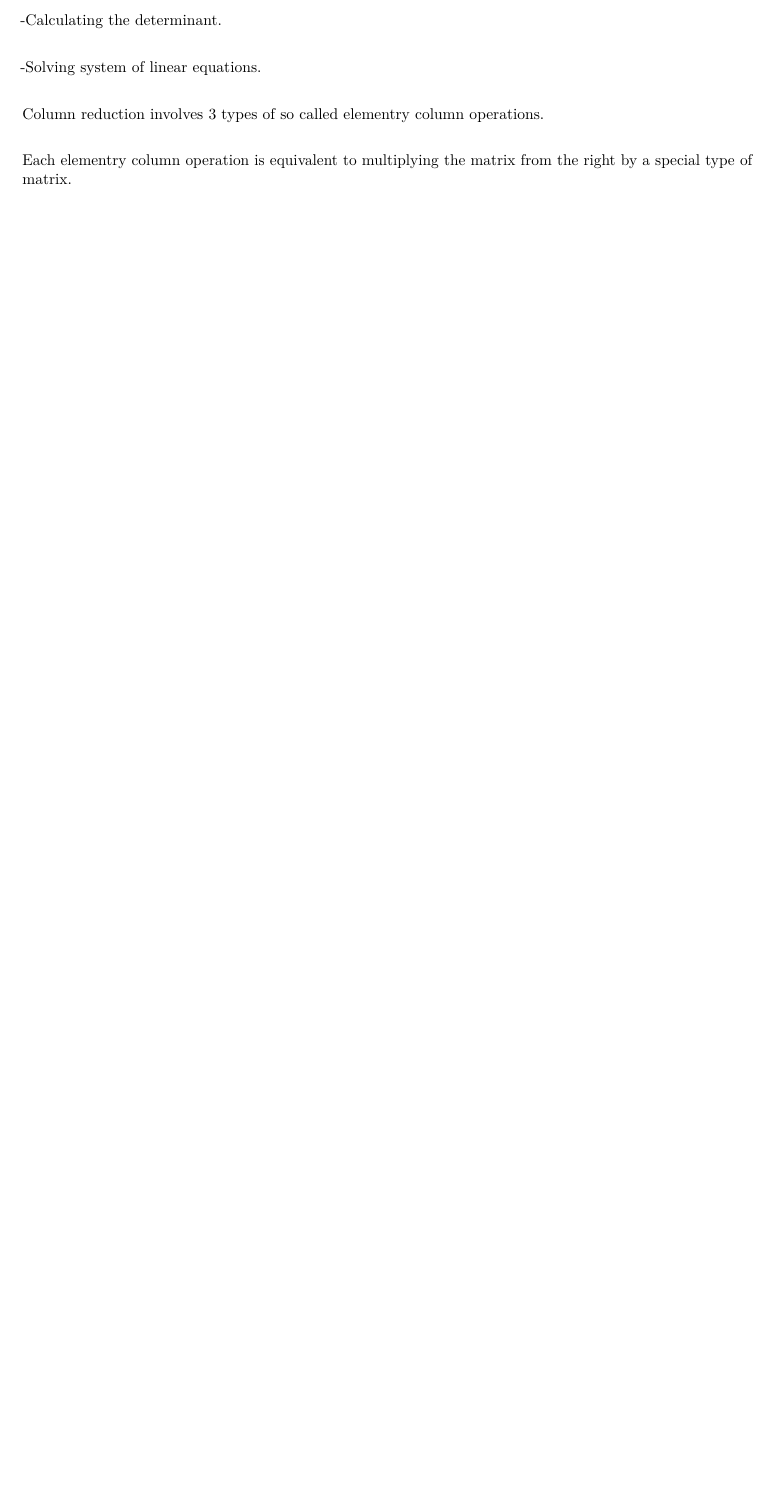
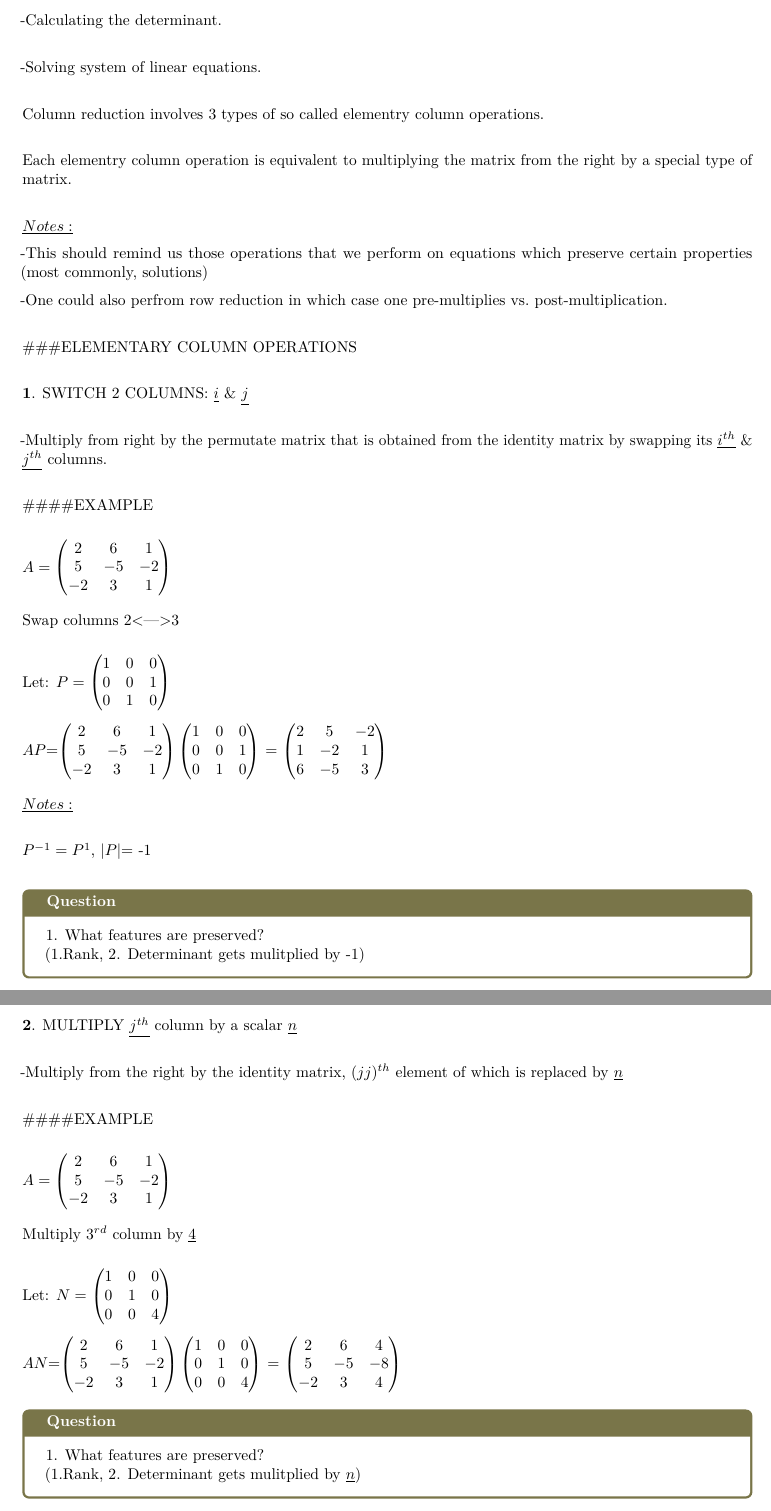
Before and after one commit to Magda2016/Matrix, an R Markdown document (Refresher-MatrixAlgebra.Rmd): part of page 17 of 17 before the commit and two parts of pages 17 and 18 of 18 after it, the two joined at a grey line, cut so that both start at the same text, the shorter picture padded with empty space. Rendered offline with R 4.5, knitr and Pandoc, then LaTeX, with nearby package versions; a font, style sheet, LaTeX package, included part or bibliography that could not be used is replaced or left out.

Commit message:
Page 24 done

```diff
--- a/Refresher-MatrixAlgebra.Rmd
+++ b/Refresher-MatrixAlgebra.Rmd
@@ -1032,3 +1032,92 @@ Column reduction involves 3 types of so called elementry column operations.\
 
 
 Each  elementry column operation is equivalent to multiplying the matrix from the right by a special type of matrix.\
+
+
+
+
+$\underline{Notes:}$
+
+
+  -This should remind us those operations that we perform on equations which preserve certain properties (most commonly, solutions)
+
+  -One could also perfrom row reduction in which case one pre-multiplies vs. post-multiplication.\
+
+
+###ELEMENTARY COLUMN OPERATIONS\
+
+$\bold{1}$. SWITCH  2 COLUMNS: $\underline{i}$ & $\underline{j}$\
+
+  -Multiply from right by the permutate matrix that is obtained from the identity matrix by swapping its $\underline{i^{th}}$ & $\underline{j^{th}}$ columns.\
+
+
+
+
+####EXAMPLE\
+
+$A =\begin{pmatrix} 2 & 6 & 1\\ 5 & -5 & -2 \\ -2 & 3 & 1 \end{pmatrix}$\
+
+
+Swap columns 2<--->3\
+
+
+Let: $P =\begin{pmatrix} 1 & 0 & 0\\ 0 & 0 & 1 \\ 0 & 1 & 0 \end{pmatrix}$\
+
+
+
+
+$AP$=$\begin{pmatrix} 2 & 6 & 1\\ 5 & -5 & -2 \\ -2 & 3 & 1 \end{pmatrix}\begin{pmatrix} 1 & 0 & 0\\ 0 & 0 & 1 \\ 0 & 1 & 0 \end{pmatrix}$ = $\begin{pmatrix} 2 & 5 & -2\\ 1 & -2 & 1 \\ 6 & -5 & 3 \end{pmatrix}$\
+
+
+$\underline{Notes:}$\
+
+
+$P^{-1}=P^{1}$, $|P|$= -1\
+
+
+
+\begin{tcolorbox}[colback=yellow!5,colframe=yellow!40!black,title=Question]
+1. What features are preserved?
+
+(1.Rank, 2. Determinant gets mulitplied by -1)
+
+\end{tcolorbox}\
+
+
+
+
+
+
+$\bold{2}$. MULTIPLY $\underline{j^{th}}$ column by a scalar $\underline{n}$\
+
+
+  -Multiply from the right by the identity matrix, $(jj)^{th}$
+element of which is replaced by  $\underline{n}$\
+
+
+
+####EXAMPLE\
+
+
+
+$A =\begin{pmatrix} 2 & 6 & 1\\ 5 & -5 & -2 \\ -2 & 3 & 1 \end{pmatrix}$\
+
+
+
+Multiply $3^{rd}$ column by $\underline{4}$\
+
+
+
+Let: $N =\begin{pmatrix} 1 & 0 & 0\\ 0 & 1 & 0 \\ 0 & 0 & 4 \end{pmatrix}$\
+
+
+
+$AN$=$\begin{pmatrix} 2 & 6 & 1\\ 5 & -5 & -2 \\ -2 & 3 & 1 \end{pmatrix}\begin{pmatrix} 1 & 0 & 0\\ 0 & 1 & 0 \\ 0 & 0 & 4 \end{pmatrix}$ = $\begin{pmatrix} 2 & 6 & 4\\ 5 & -5 & -8 \\ -2 & 3 & 4 \end{pmatrix}$\
+
+
+
+
+\begin{tcolorbox}[colback=yellow!5,colframe=yellow!40!black,title=Question]
+1. What features are preserved?
+
+(1.Rank, 2. Determinant gets mulitplied by $\underline{n})
```
Also changed, not shown: Refresher-MatrixAlgebra.tex, Refresher-MatrixAlgebra.Rmd (9 more changed lines).
